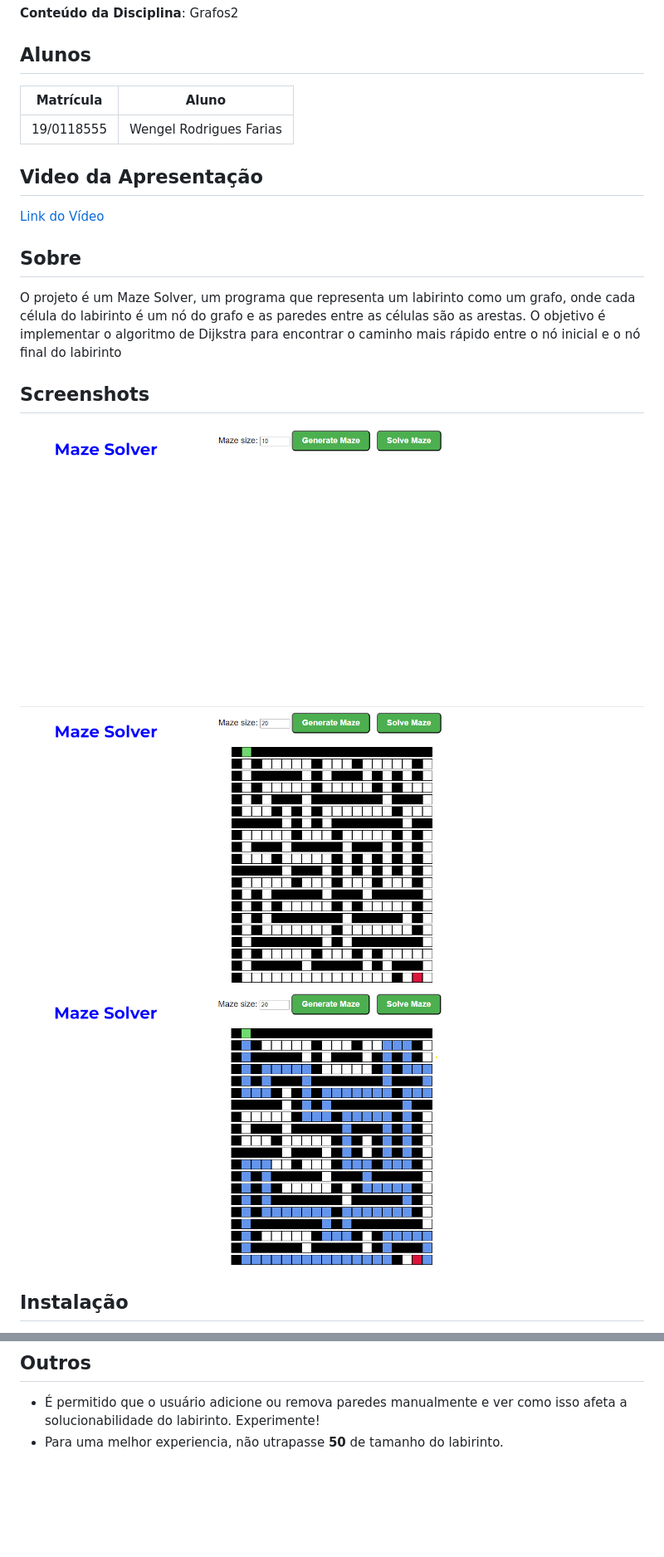
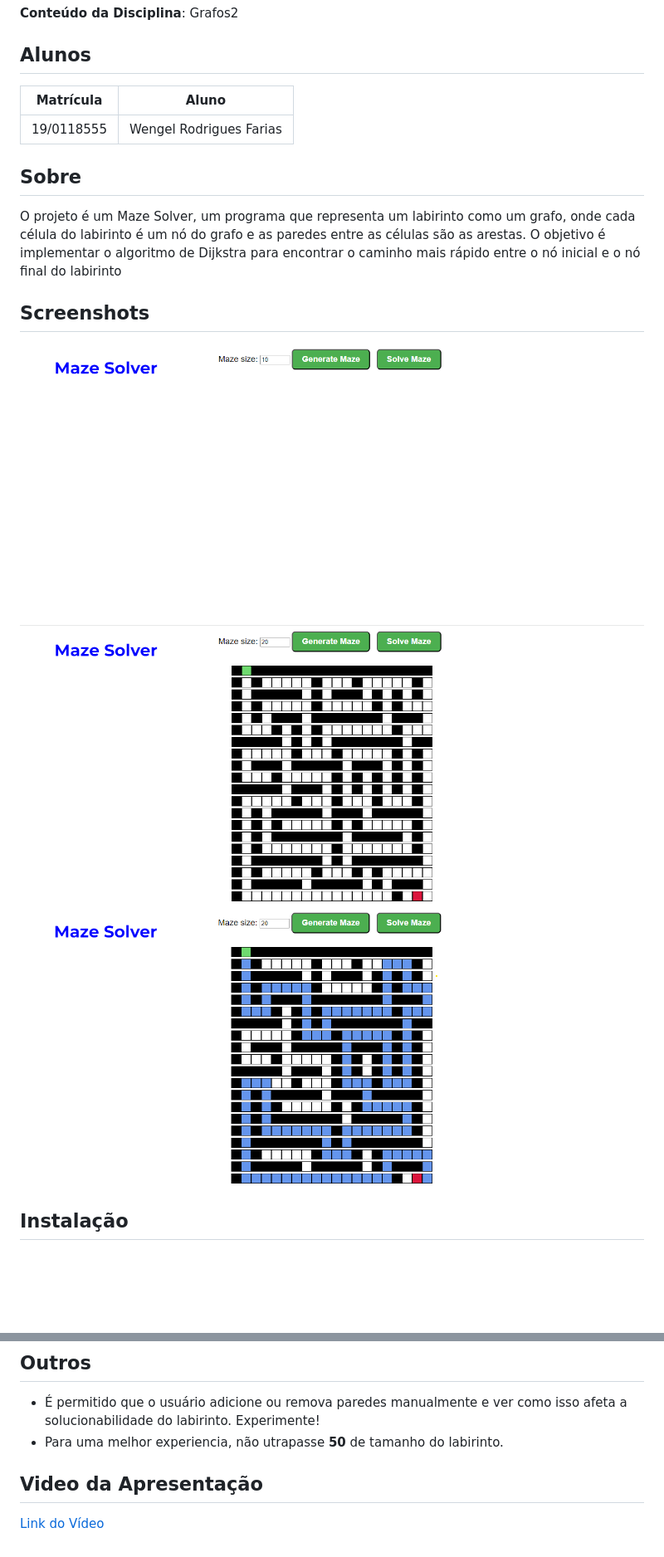
Before and after one commit to projeto-de-algoritmos/Grafos2_MazeSolver, a Markdown page: README.md, 2 parts joined by grey strips. Shown: that part at 83% size. GitHub-like rendering; blank space fills up the shorter version.

Commit message:
ajustando video local

```diff
--- a/README.md
+++ b/README.md
@@ -9,18 +9,13 @@
 | 19/0118555  |  Wengel Rodrigues Farias |
 
 
-## Video da Apresentação
-
-[Link do Vídeo](https://www.youtube.com/watch?v=oQ21hHiz8Xc&feature=youtu.be)
-
-
 ## Sobre
 O projeto é um Maze Solver, um programa que representa um labirinto como um grafo, onde cada célula do labirinto é um nó do grafo e as paredes entre as células são as arestas. O objetivo é implementar o algoritmo de Dijkstra para encontrar o caminho mais rápido entre o nó inicial e o nó final do labirinto
 
 ## Screenshots
-![ScreenShot1](./img/img1.png)
-![ScreenShot2](./img/img2.png)
-![ScreenShot3](./img/img3.png)
+![ScreenShot1](./assets/img1.png)
+![ScreenShot2](./assets/img2.png)
+![ScreenShot3](./assets/img3.png)
 
 ## Instalação
 **Linguagem**: Python<br>
@@ -52,3 +47,8 @@ Selecione o tamanho do labirinto que deseja criar, click em **Generate Maze** pa
 ## Outros
 - É permitido que o usuário adicione ou remova paredes manualmente e ver como isso afeta a solucionabilidade do labirinto. Experimente!
 - Para uma melhor experiencia, não utrapasse **50** de tamanho do labirinto.
+
+
+## Video da Apresentação
+
+[Link do Vídeo](https://www.youtube.com/watch?v=oQ21hHiz8Xc&feature=youtu.be)
```
Also changed, not shown: assets/img1.png (renamed from img/img1.png), assets/img2.png (renamed from img/img2.png), assets/img3.png (renamed from img/img3.png), 1 other file.
